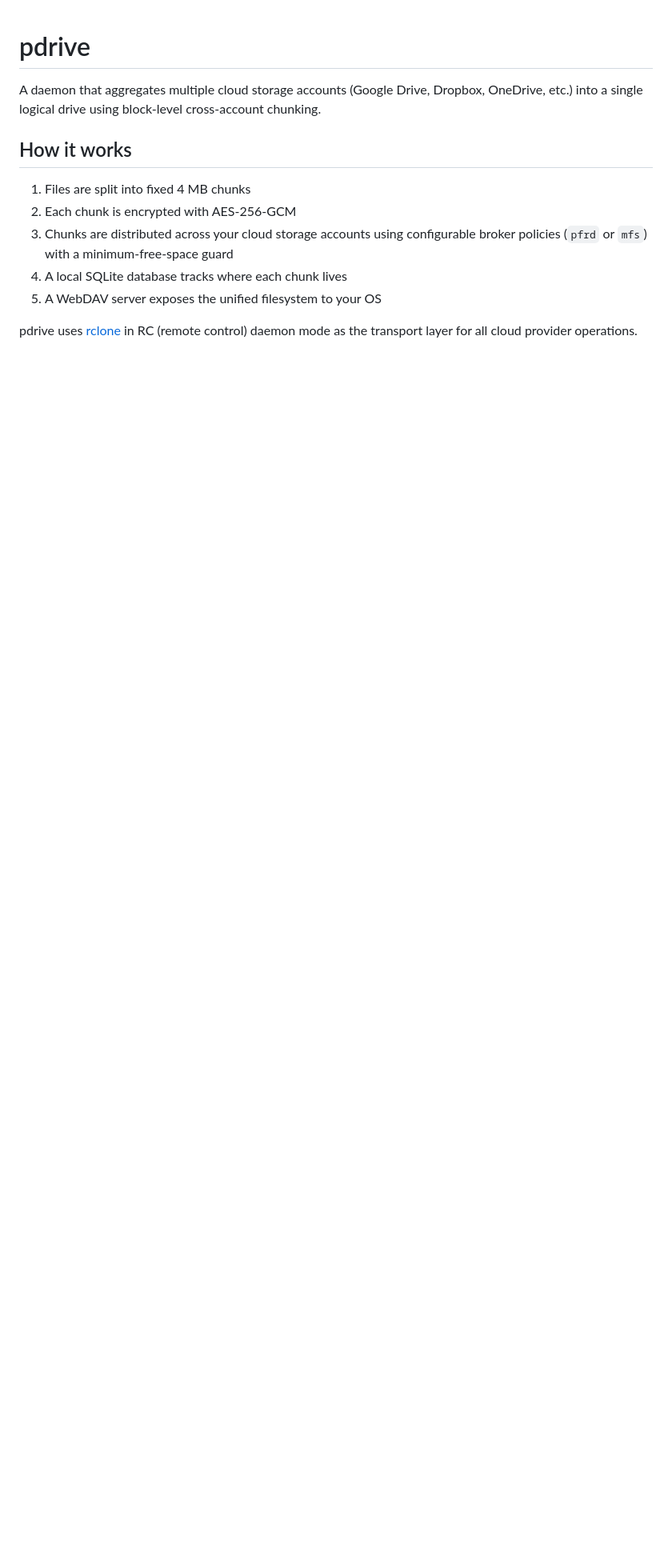
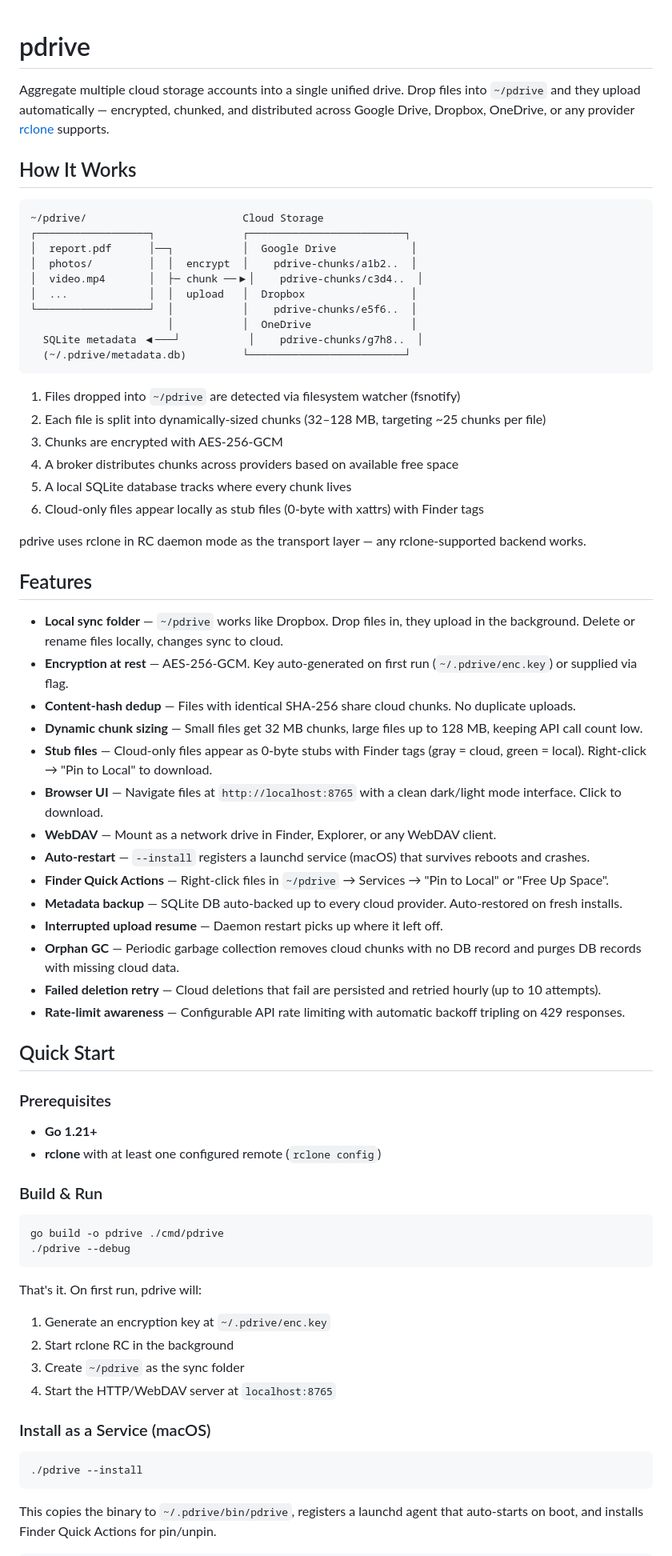
Before and after one commit to smit-p/pdrive, a Markdown page: README.md, the part around one of its changes. Shown at 80% size. Rendered like a GitHub page; blank space fills up the shorter version.

Commit message:
docs: rewrite README with current features, architecture, and usage

````diff
--- a/README.md
+++ b/README.md
@@ -1,13 +1,73 @@
 # pdrive
 
-A daemon that aggregates multiple cloud storage accounts (Google Drive, Dropbox, OneDrive, etc.) into a single logical drive using block-level cross-account chunking.
+Aggregate multiple cloud storage accounts into a single unified drive. Drop files into `~/pdrive` and they upload automatically — encrypted, chunked, and distributed across Google Drive, Dropbox, OneDrive, or any provider [rclone](https://rclone.org) supports.
 
-## How it works
+## How It Works
 
-1. Files are split into fixed 4 MB chunks
-2. Each chunk is encrypted with AES-256-GCM
-3. Chunks are distributed across your cloud storage accounts using configurable broker policies (`pfrd` or `mfs`) with a minimum-free-space guard
-4. A local SQLite database tracks where each chunk lives
-5. A WebDAV server exposes the unified filesystem to your OS
+```
+~/pdrive/                         Cloud Storage
+┌──────────────────┐              ┌─────────────────────────┐
+│  report.pdf      │──┐           │  Google Drive            │
+│  photos/         │  │  encrypt  │    pdrive-chunks/a1b2..  │
+│  video.mp4       │  ├─ chunk ──▶│    pdrive-chunks/c3d4..  │
+│  ...             │  │  upload   │  Dropbox                 │
+└──────────────────┘  │           │    pdrive-chunks/e5f6..  │
+                      │           │  OneDrive                │
+  SQLite metadata ◀───┘           │    pdrive-chunks/g7h8..  │
+  (~/.pdrive/metadata.db)         └─────────────────────────┘
+```
 
-pdrive uses [rclone](https://rclone.org) in RC (remote control) daemon mode as the transport layer for all cloud provider operations.
+1. Files dropped into `~/pdrive` are detected via filesystem watcher (fsnotify)
+2. Each file is split into dynamically-sized chunks (32–128 MB, targeting ~25 chunks per file)
+3. Chunks are encrypted with AES-256-GCM
+4. A broker distributes chunks across providers based on available free space
+5. A local SQLite database tracks where every chunk lives
+6. Cloud-only files appear locally as stub files (0-byte with xattrs) with Finder tags
+
+pdrive uses rclone in RC daemon mode as the transport layer — any rclone-supported backend works.
+
+## Features
+
+- **Local sync folder** — `~/pdrive` works like Dropbox. Drop files in, they upload in the background. Delete or rename files locally, changes sync to cloud.
+- **Encryption at rest** — AES-256-GCM. Key auto-generated on first run (`~/.pdrive/enc.key`) or supplied via flag.
+- **Content-hash dedup** — Files with identical SHA-256 share cloud chunks. No duplicate uploads.
+- **Dynamic chunk sizing** — Small files get 32 MB chunks, large files up to 128 MB, keeping API call count low.
+- **Stub files** — Cloud-only files appear as 0-byte stubs with Finder tags (gray = cloud, green = local). Right-click → "Pin to Local" to download.
+- **Browser UI** — Navigate files at `http://localhost:8765` with a clean dark/light mode interface. Click to download.
+- **WebDAV** — Mount as a network drive in Finder, Explorer, or any WebDAV client.
+- **Auto-restart** — `--install` registers a launchd service (macOS) that survives reboots and crashes.
+- **Finder Quick Actions** — Right-click files in `~/pdrive` → Services → "Pin to Local" or "Free Up Space".
+- **Metadata backup** — SQLite DB auto-backed up to every cloud provider. Auto-restored on fresh installs.
+- **Interrupted upload resume** — Daemon restart picks up where it left off.
+- **Orphan GC** — Periodic garbage collection removes cloud chunks with no DB record and purges DB records with missing cloud data.
+- **Failed deletion retry** — Cloud deletions that fail are persisted and retried hourly (up to 10 attempts).
+- **Rate-limit awareness** — Configurable API rate limiting with automatic backoff tripling on 429 responses.
+
+## Quick Start
+
+### Prerequisites
+
+- **Go 1.21+**
+- **rclone** with at least one configured remote (`rclone config`)
+
+### Build & Run
+
+```bash
+go build -o pdrive ./cmd/pdrive
+./pdrive --debug
+```
+
+That's it. On first run, pdrive will:
+1. Generate an encryption key at `~/.pdrive/enc.key`
+2. Start rclone RC in the background
+3. Create `~/pdrive` as the sync folder
+4. Start the HTTP/WebDAV server at `localhost:8765`
+
+### Install as a Service (macOS)
+
+```bash
+./pdrive --install
+```
+
+This copies the binary to `~/.pdrive/bin/pdrive`, registers a launchd agent that auto-starts on boot, and installs Finder Quick Actions for pin/unpin.
+
````
Also changed, not shown: other parts of README.md (+128 -82 lines).
